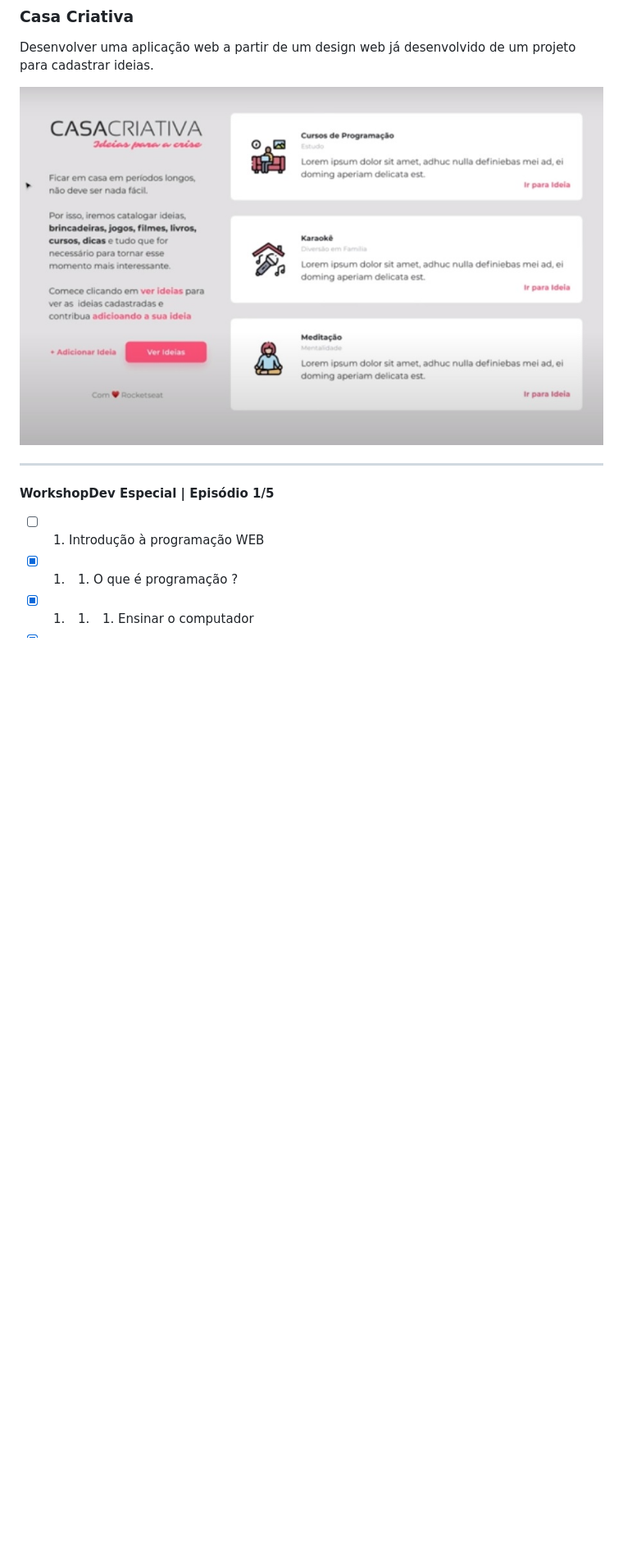
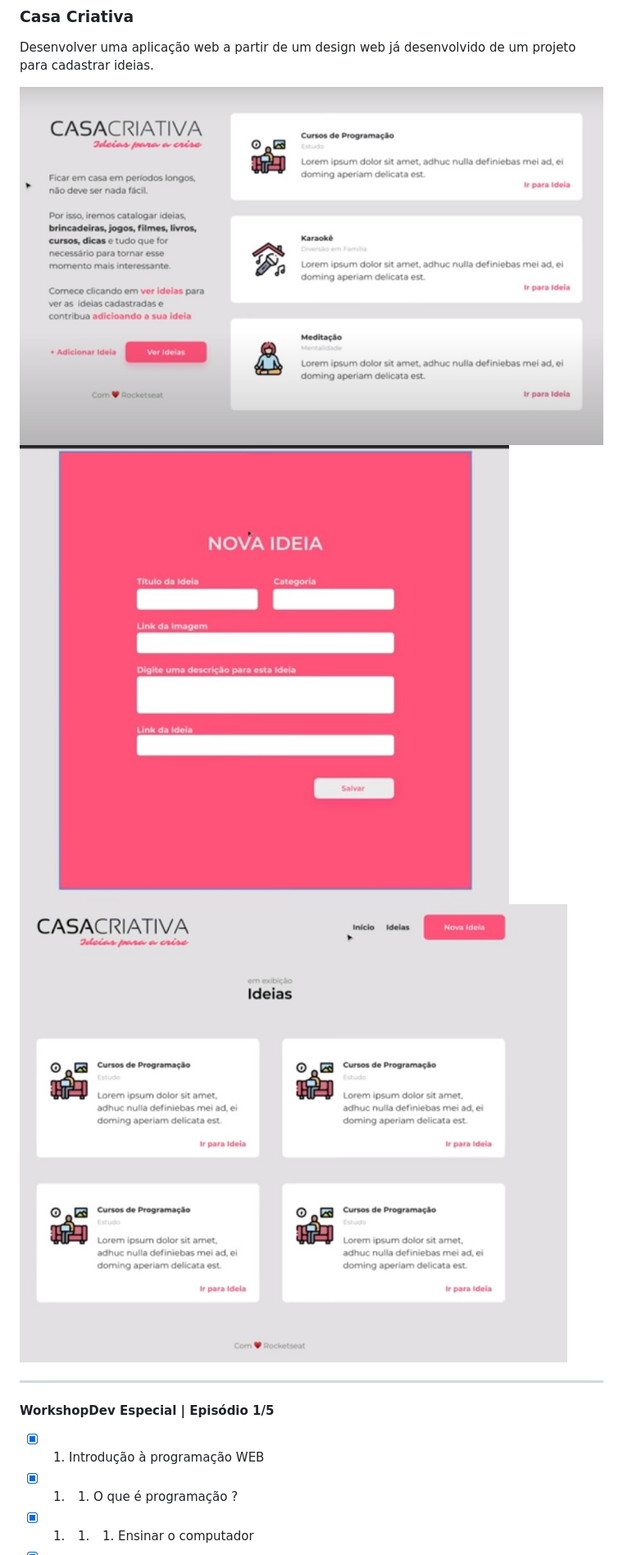
Before and after one commit to douglasabnovato/rocketseat-maykbrito-web, a Markdown page: Readme.md, the part around the change printed below. Shown: that part at 82% size. Drawn GitHub-style; pictures changed too: img/design-web-2.jpg (added), img/design-web-3.jpg (added); blank space fills up the shorter version.

Commit message:
design web

```diff
--- a/Readme.md
+++ b/Readme.md
@@ -2,13 +2,15 @@
 
 Desenvolver uma aplicação web a partir de um design web já desenvolvido de um projeto para cadastrar ideias.
 
-![design gráfico](img/design-web.jpg)
+![Casa Criativa 1](img/design-web-1.jpg)
+![Casa Criativa 2](img/design-web-2.jpg)
+![Casa Criativa 3](img/design-web-3.jpg)
 
 ---
 
 #### WorkshopDev Especial | Episódio 1/5
 
-- [ ] 1. Introdução à programação WEB
+- [x] 1. Introdução à programação WEB
 - [x] 1. 1. O que é programação ?
 - [x] 1. 1. 1. Ensinar o computador
 - [x] 1. 1. 1. 1. Algoritmo
```
Also changed, not shown: other parts of Readme.md (+2 -0 lines), img/design-web-1.jpg (renamed from img/design-web.jpg).
